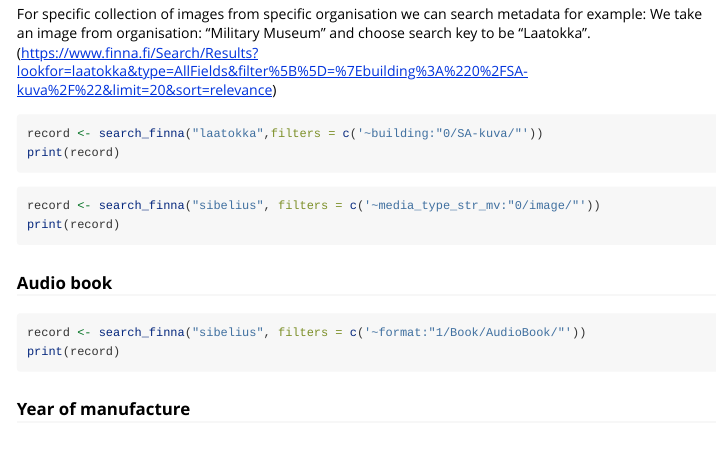
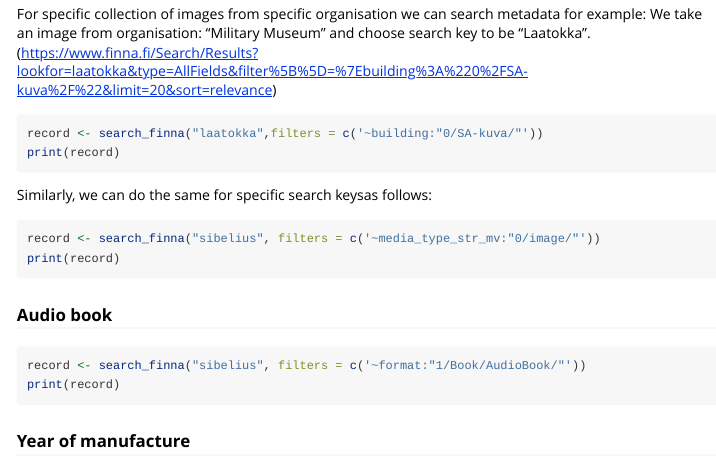
Before and after one commit to fennicahub/finna, an R Markdown document (vignettes/vignette.Rmd): the page in a window 1100 px wide, from 2150 px down. Rendered offline with R 4.5, knitr and Pandoc, with nearby package versions; the code chunks are not run, so their results and figures are left out; long lines of code are wrapped.

Commit message:
update vignettes

````diff
--- a/vignettes/vignette.Rmd
+++ b/vignettes/vignette.Rmd
@@ -125,7 +125,7 @@ record <- search_finna("laatokka",filters = c('~building:"0/SA-kuva/"'))
 print(record)
 ```
 
-
+Similarly, we can do the same for specific search keysas follows:
 ```{r message = FALSE, warning = FALSE}
 record <- search_finna("sibelius", filters = c('~media_type_str_mv:"0/image/"'))
 print(record)
````
